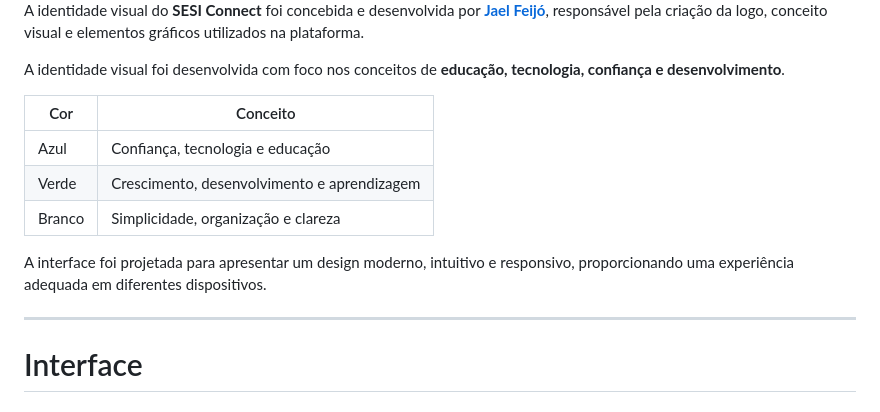
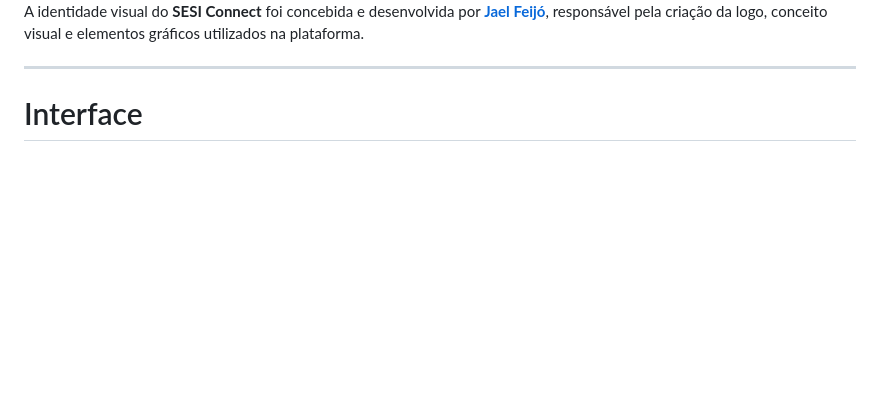
Before and after one commit to SesiConnectOrg/sesi-connect, a Markdown page: README.md, the part around the change. Drawn GitHub-style; blank space fills up the shorter version.

```diff
--- a/README.md
+++ b/README.md
@@ -163,16 +163,6 @@ Utilização de modelos de IA para auxiliar na criação de questões, listas de
 
 A identidade visual do **SESI Connect** foi concebida e desenvolvida por **[Jael Feijó](https://www.instagram.com/jaelfeijo_/)**, responsável pela criação da logo, conceito visual e elementos gráficos utilizados na plataforma.
 
-A identidade visual foi desenvolvida com foco nos conceitos de **educação, tecnologia, confiança e desenvolvimento**.
-
-| Cor    | Conceito                                    |
-| ------ | ------------------------------------------- |
-| Azul   | Confiança, tecnologia e educação            |
-| Verde  | Crescimento, desenvolvimento e aprendizagem |
-| Branco | Simplicidade, organização e clareza         |
-
-A interface foi projetada para apresentar um design moderno, intuitivo e responsivo, proporcionando uma experiência adequada em diferentes dispositivos.
-
 ---
 
 # Interface
```
